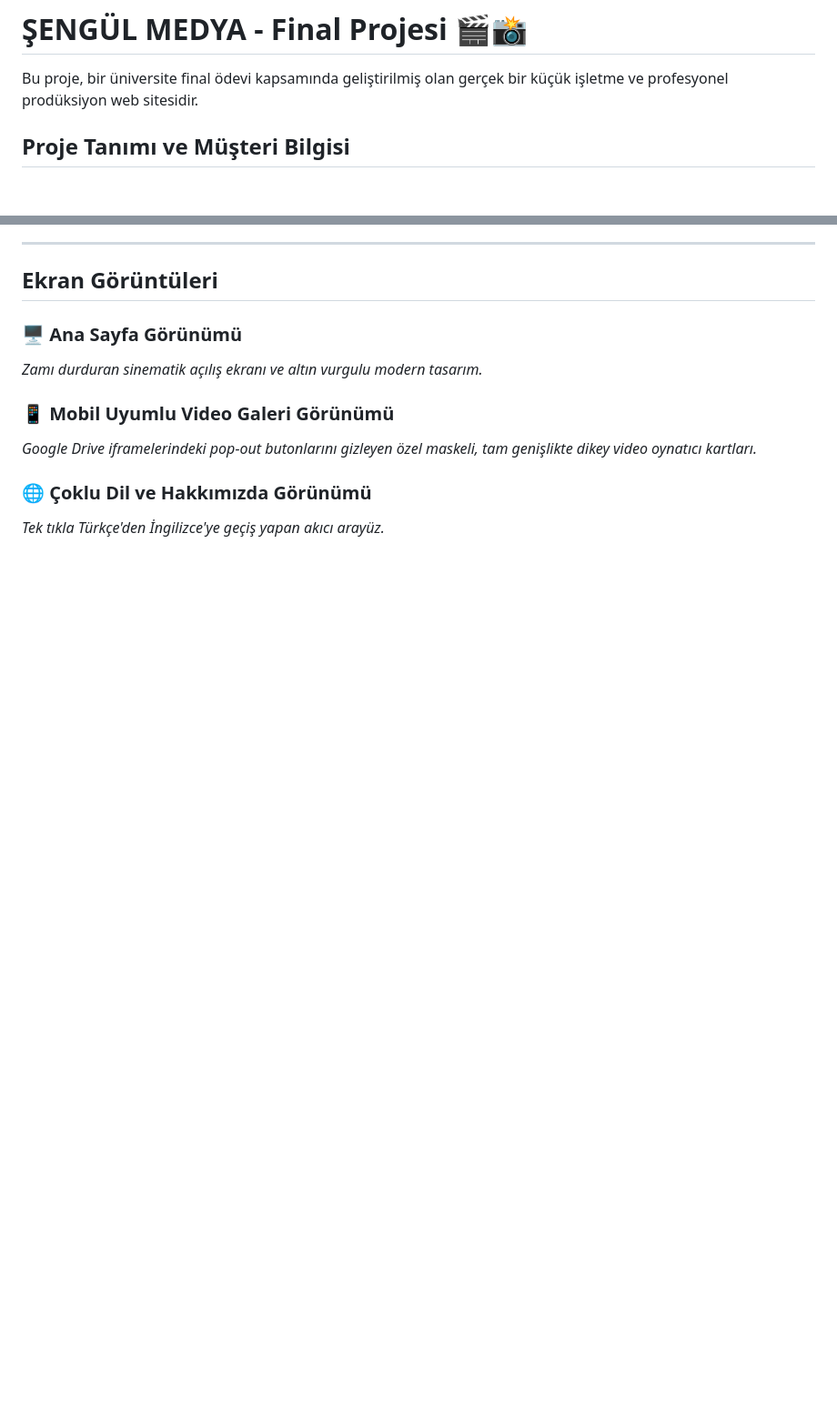
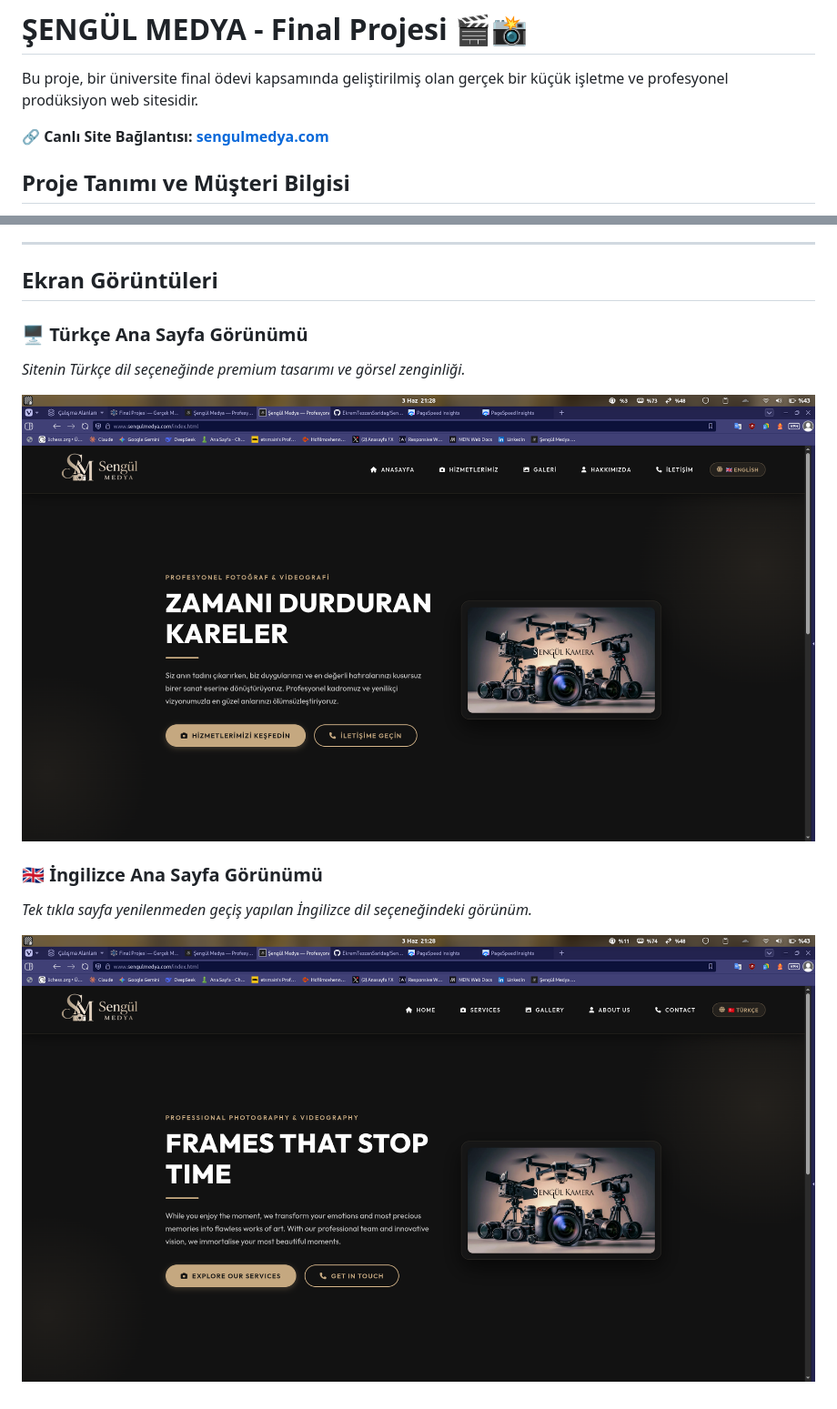
Before and after one commit to EkremTezcanSaridag/SengulMedya, a Markdown page: README.md, 2 parts joined by grey strips. Shown: that part at 91% size. GitHub-like rendering; pictures changed too: ekran görüntüleri/anasayfa.png (added), ekran görüntüleri/ingilizceanasayfa.png (added); blank space fills up the shorter version.

Commit message:
Update README.md with screenshots, folder structure, and higher domain positioning

```diff
--- a/README.md
+++ b/README.md
@@ -1,6 +1,8 @@
 # ŞENGÜL MEDYA - Final Projesi 🎬📸
 
 Bu proje, bir üniversite final ödevi kapsamında geliştirilmiş olan gerçek bir küçük işletme ve profesyonel prodüksiyon web sitesidir.
+
+🔗 **Canlı Site Bağlantısı:** **[sengulmedya.com](https://sengulmedya.com)**
 
 ## Proje Tanımı ve Müşteri Bilgisi
 *   **Müşteri:** Okan Şengül & İlkay Cafer Şengül (Şengül Medya)
@@ -73,11 +75,12 @@ Web sitesi SSL sertifikalı, yüksek performanslı altyapısı ile tescilli prof
 
 ## Ekran Görüntüleri
 
-### 🖥️ Ana Sayfa Görünümü
-*Zamı durduran sinematik açılış ekranı ve altın vurgulu modern tasarım.*
+### 🖥️ Türkçe Ana Sayfa Görünümü
+*Sitenin Türkçe dil seçeneğinde premium tasarımı ve görsel zenginliği.*
 
-### 📱 Mobil Uyumlu Video Galeri Görünümü
-*Google Drive iframelerindeki pop-out butonlarını gizleyen özel maskeli, tam genişlikte dikey video oynatıcı kartları.*
+![Türkçe Ana Sayfa](ekran%20g%C3%B6r%C3%BCnt%C3%BCleri/anasayfa.png)
 
-### 🌐 Çoklu Dil ve Hakkımızda Görünümü
-*Tek tıkla Türkçe'den İngilizce'ye geçiş yapan akıcı arayüz.*
+### 🇬🇧 İngilizce Ana Sayfa Görünümü
+*Tek tıkla sayfa yenilenmeden geçiş yapılan İngilizce dil seçeneğindeki görünüm.*
+
+![İngilizce Ana Sayfa](ekran%20g%C3%B6r%C3%BCnt%C3%BCleri/ingilizceanasayfa.png)
```
Also changed, not shown: other parts of README.md (+11 -11 lines).
